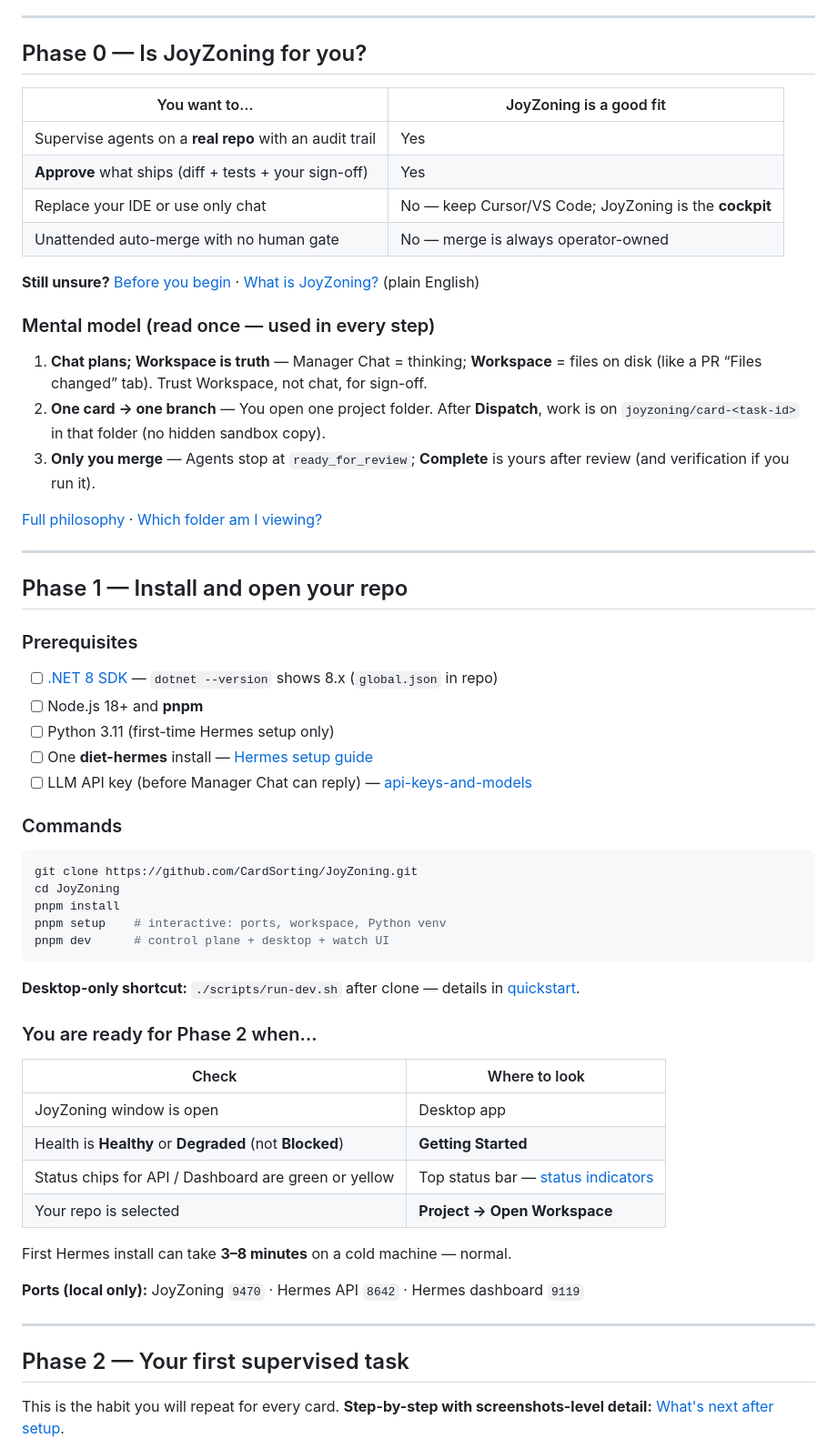
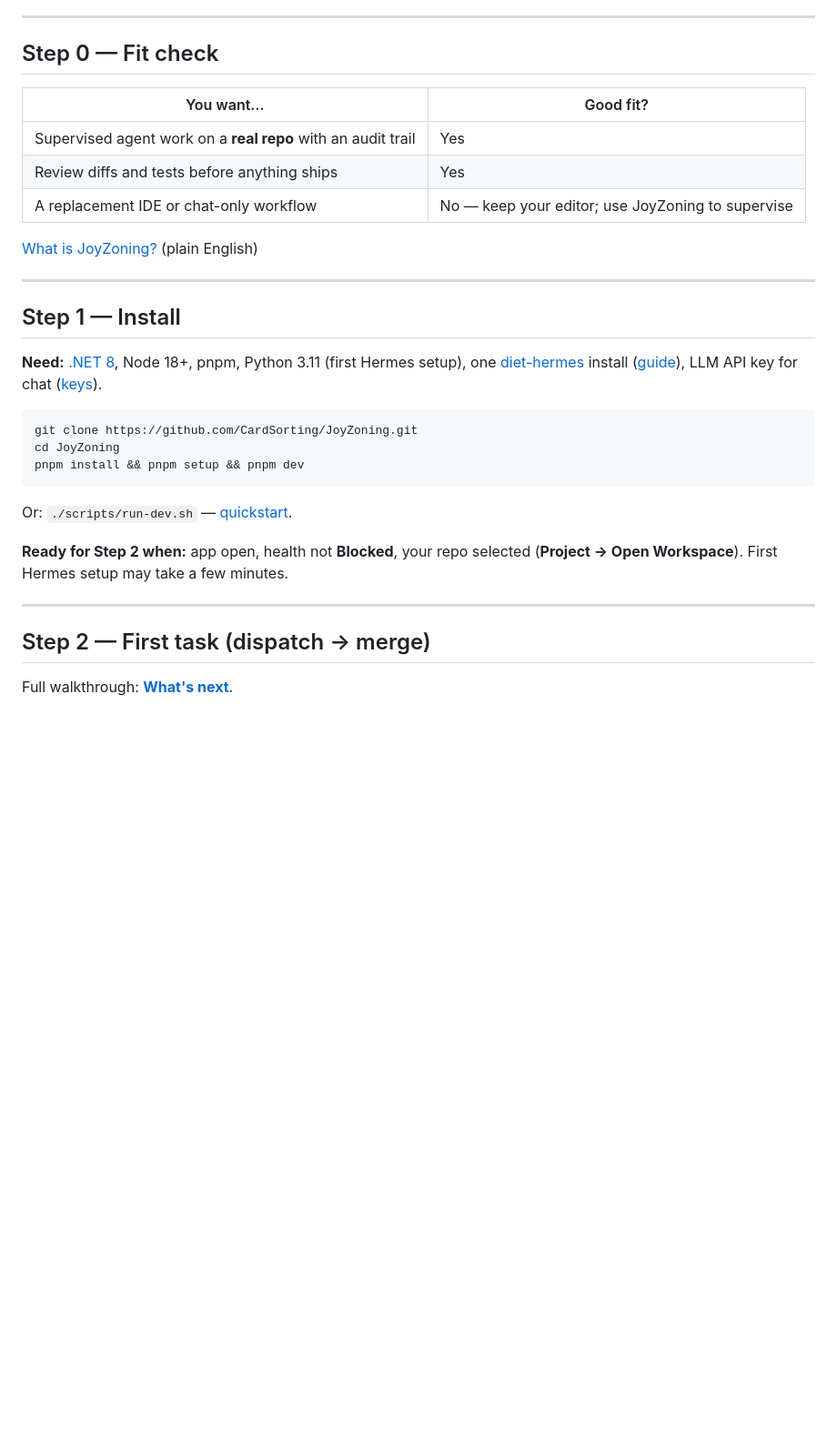
Before and after one commit to CardSorting/JoyZoning, a Markdown page: README.md, the part around one of its changes. Shown at 91% size. Rendered like a GitHub page; blank space fills up the shorter version.

````diff
--- a/README.md
+++ b/README.md
@@ -47,65 +41,35 @@ flowchart LR
 
 ---
 
-## Phase 0 — Is JoyZoning for you?
+## Step 0 — Fit check
 
-| You want to… | JoyZoning is a good fit |
-|--------------|-------------------------|
-| Supervise agents on a **real repo** with an audit trail | Yes |
-| **Approve** what ships (diff + tests + your sign-off) | Yes |
-| Replace your IDE or use only chat | No — keep Cursor/VS Code; JoyZoning is the **cockpit** |
-| Unattended auto-merge with no human gate | No — merge is always operator-owned |
+| You want… | Good fit? |
+|-----------|-----------|
+| Supervised agent work on a **real repo** with an audit trail | Yes |
+| Review diffs and tests before anything ships | Yes |
+| A replacement IDE or chat-only workflow | No — keep your editor; use JoyZoning to supervise |
 
-**Still unsure?** [Before you begin](docs/onboarding/before-you-begin.md) · [What is JoyZoning?](docs/what-is-joyzoning.md) (plain English)
-
-### Mental model (read once — used in every step)
-
-1. **Chat plans; Workspace is truth** — Manager Chat = thinking; **Workspace** = files on disk (like a PR “Files changed” tab). Trust Workspace, not chat, for sign-off.
-2. **One card → one branch** — You open one project folder. After **Dispatch**, work is on `joyzoning/card-<task-id>` in that folder (no hidden sandbox copy).
-3. **Only you merge** — Agents stop at `ready_for_review`; **Complete** is yours after review (and verification if you run it).
-
-[Full philosophy](docs/philosophy.md) · [Which folder am I viewing?](docs/workspace-state.md)
+[What is JoyZoning?](docs/what-is-joyzoning.md) (plain English)
 
 ---
 
-## Phase 1 — Install and open your repo
+## Step 1 — Install
 
-### Prerequisites
-
-- [ ] [.NET 8 SDK](https://dotnet.microsoft.com/download) — `dotnet --version` shows 8.x (`global.json` in repo)
-- [ ] Node.js 18+ and **pnpm**
-- [ ] Python 3.11 (first-time Hermes setup only)
-- [ ] One **diet-hermes** install — [Hermes setup guide](docs/onboarding/hermes-setup.md)
-- [ ] LLM API key (before Manager Chat can reply) — [api-keys-and-models](docs/onboarding/api-keys-and-models.md)
-
-### Commands
+**Need:** [.NET 8](https://dotnet.microsoft.com/download), Node 18+, pnpm, Python 3.11 (first Hermes setup), one [diet-hermes](https://github.com/NousResearch/hermes-agent) install ([guide](docs/onboarding/hermes-setup.md)), LLM API key for chat ([keys](docs/onboarding/api-keys-and-models.md)).
 
 ```bash
 git clone https://github.com/CardSorting/JoyZoning.git
 cd JoyZoning
-pnpm install
-pnpm setup    # interactive: ports, workspace, Python venv
-pnpm dev      # control plane + desktop + watch UI
+pnpm install && pnpm setup && pnpm dev
 ```
 
-**Desktop-only shortcut:** `./scripts/run-dev.sh` after clone — details in [quickstart](docs/onboarding/quickstart.md).
+Or: `./scripts/run-dev.sh` — [quickstart](docs/onboarding/quickstart.md).
 
-### You are ready for Phase 2 when…
-
-| Check | Where to look |
-|-------|----------------|
-| JoyZoning window is open | Desktop app |
-| Health is **Healthy** or **Degraded** (not **Blocked**) | **Getting Started** |
-| Status chips for API / Dashboard are green or yellow | Top status bar — [status indicators](docs/onboarding/status-indicators.md) |
-| Your repo is selected | **Project → Open Workspace** |
-
-First Hermes install can take **3–8 minutes** on a cold machine — normal.
-
-**Ports (local only):** JoyZoning `9470` · Hermes API `8642` · Hermes dashboard `9119`
+**Ready for Step 2 when:** app open, health not **Blocked**, your repo selected (**Project → Open Workspace**). First Hermes setup may take a few minutes.
 
 ---
 
-## Phase 2 — Your first supervised task
+## Step 2 — First task (dispatch → merge)
 
-This is the habit you will repeat for every card. **Step-by-step with screenshots-level detail:** [What's next after setup](docs/onboarding/whats-next.md).
+Full walkthrough: **[What's next](docs/onboarding/whats-next.md)**.
 
````
Also changed, not shown: other parts of README.md (+61 -99 lines).
